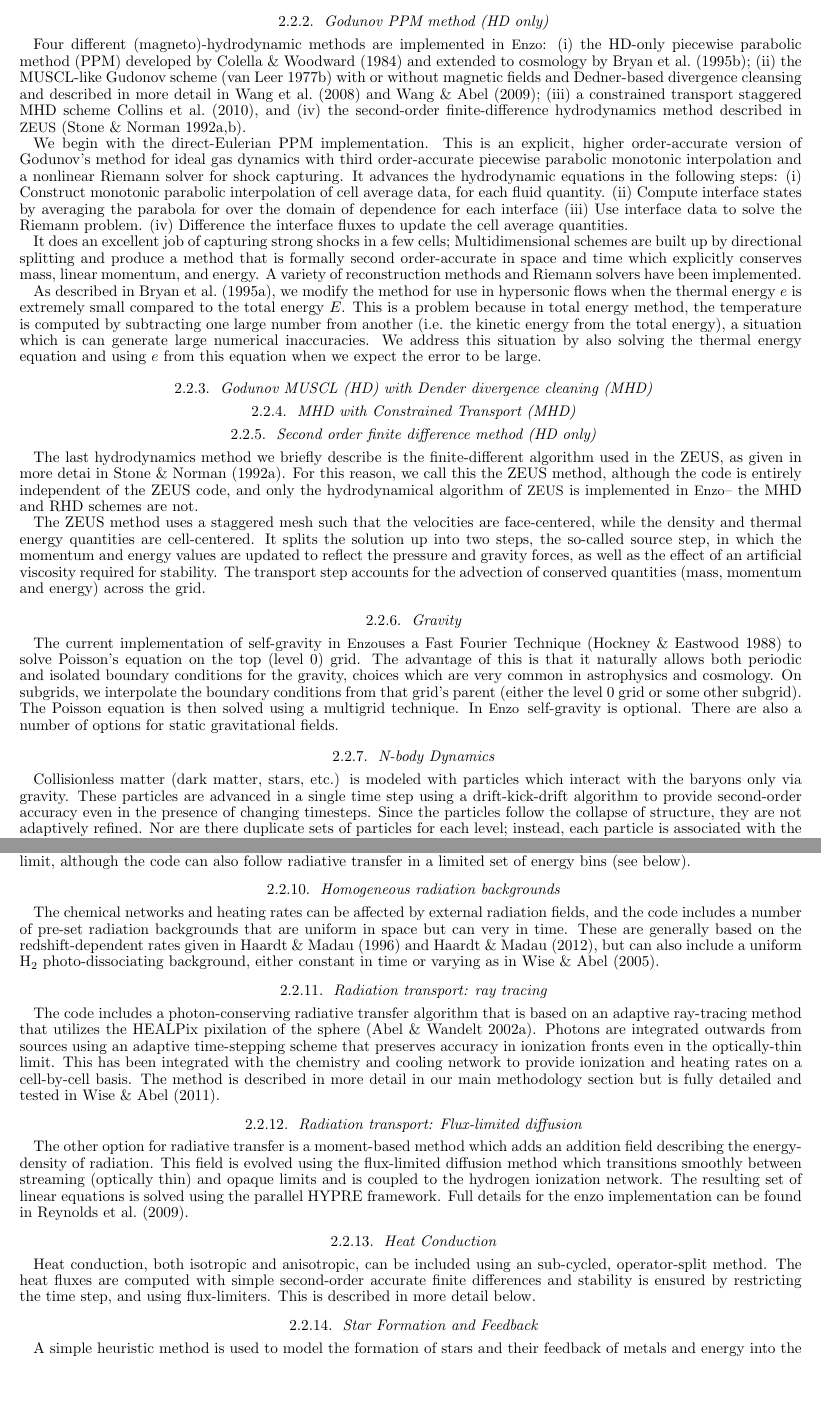
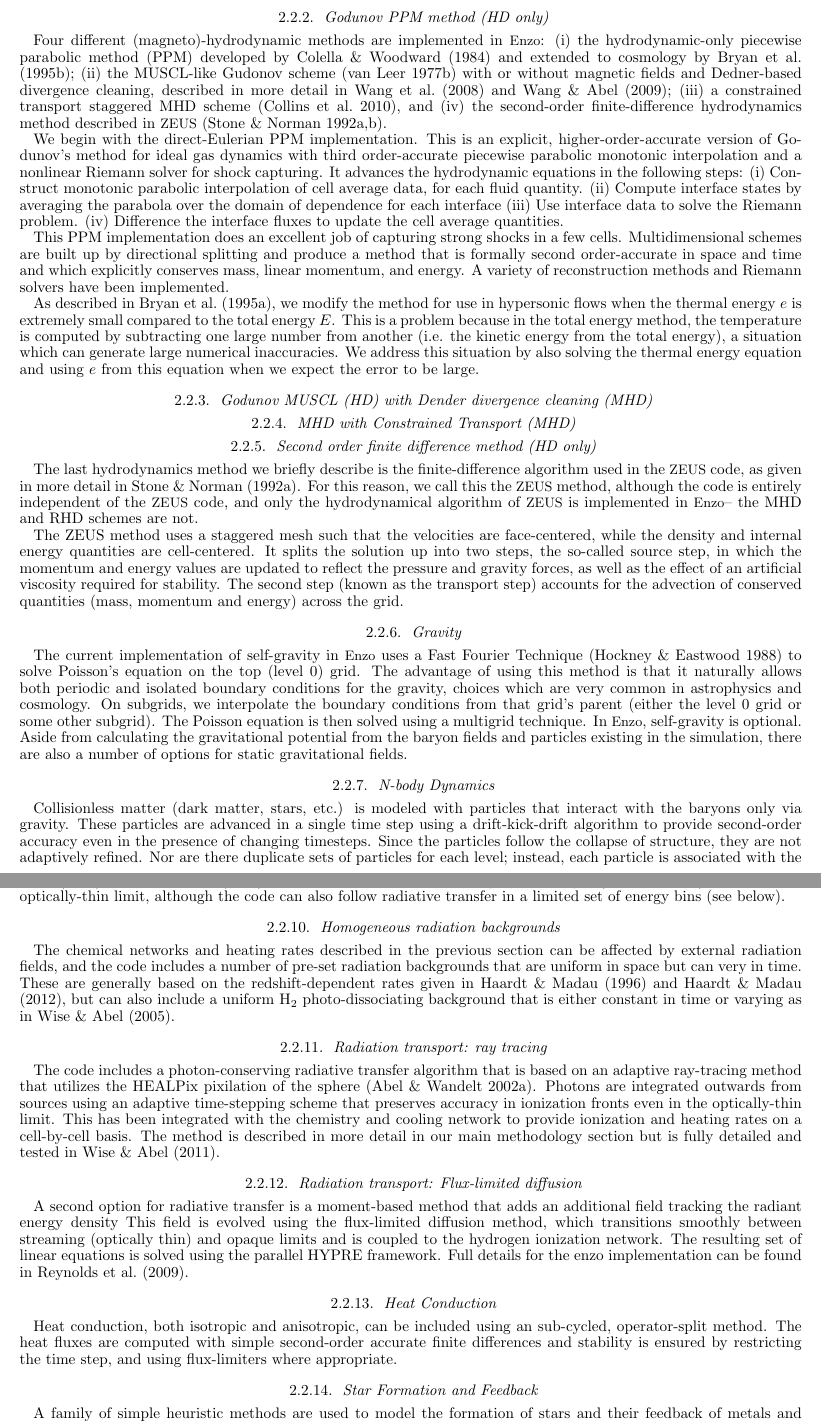
Before and after one commit to enzo-project/enzo-method-paper, a LaTeX document (ms.tex, which reads overview.tex): two parts of pages 5 and 6 of 46, joined at a grey line, cut so that both start at the same text, the shorter picture padded with empty space. Compiled offline with pdfLaTeX.

Commit message:
Finished editing section 2.

```diff
--- a/overview.tex
+++ b/overview.tex
@@ -507,39 +514,48 @@ and below) is rebuilt.
 
 \subsubsection{Godunov PPM method (HD only)}
 
-Four different (magneto)-hydrodynamic methods are implemented in \enzo: (i) the
-HD-only piecewise parabolic method (PPM) developed by~\citet{1984JCoPh..54..174C}
-and extended to cosmology by~\citet{1995CoPhC..89..149B};
-(ii) the MUSCL-like Gudonov scheme \citep{MUSCL} with or without magnetic fields
-and Dedner-based divergence cleansing and described in more detail in
-\citet{WangAbelZhang08} and \citet{WangAbel09};
-(iii) a constrained transport staggered MHD scheme \citet{Collins10}, and
-(iv) the second-order finite-difference hydrodynamics method described
-in \zeus~\citep{Stone92a,Stone92b}.
+Four different (magneto)-hydrodynamic methods are implemented in
+\enzo: (i) the hydrodynamic-only piecewise parabolic method (PPM)
+developed by~\citet{1984JCoPh..54..174C} and extended to cosmology
+by~\citet{1995CoPhC..89..149B}; (ii) the MUSCL-like Gudonov scheme
+\citep{MUSCL} with or without magnetic fields and Dedner-based
+divergence cleaning, described in more detail in
+\citet{WangAbelZhang08} and \citet{WangAbel09}; (iii) a constrained
+transport staggered MHD scheme \citep{Collins10}, and (iv) the
+second-order finite-difference hydrodynamics method described in
+\zeus~\citep{Stone92a,Stone92b}.
 
-We begin with the direct-Eulerian PPM implementation.
-This is an explicit, higher order-accurate version of
-Godunov's method for ideal gas dynamics with third order-accurate piecewise parabolic
-monotonic interpolation and a nonlinear Riemann solver for shock
-capturing.  It advances the hydrodynamic equations in the following
-steps:
+We begin with the direct-Eulerian PPM implementation.  This is an
+explicit, higher-order-accurate version of Godunov's method for ideal
+gas dynamics with third order-accurate piecewise parabolic monotonic
+interpolation and a nonlinear Riemann solver for shock capturing.  It
+advances the hydrodynamic equations in the following steps:
 %\begin{enumerate}
 % \item
  (i) Construct monotonic parabolic interpolation of cell average data, for each fluid quantity.
 % \item
-(ii) Compute interface states by averaging the parabola for over the domain of dependence for each interface
+(ii) Compute interface states by averaging the parabola over the domain of dependence for each interface
 % \item
 (iii) Use interface data to solve the Riemann problem.
  %\item
  (iv) Difference the interface fluxes to update the cell average quantities.
 %\end{enumerate}
 
-It does an excellent job of capturing strong shocks in a few cells; Multidimensional schemes are built up by directional
-splitting and produce a method that is formally second order-accurate
-in space and time which explicitly conserves mass, linear momentum, and energy.  A variety of
-reconstruction methods and Riemann solvers have been implemented.
+This PPM implementation does an excellent job of capturing strong
+shocks in a few cells.  Multidimensional schemes are built up by
+directional splitting and produce a method that is formally second
+order-accurate in space and time and which explicitly conserves mass,
+linear momentum, and energy.  A variety of reconstruction methods and
+Riemann solvers have been implemented.
 
-As described in \citet{Bryan95}, we modify the method for use in hypersonic flows when the thermal energy $e$ is extremely small compared to the total energy $E$.  This is a problem because in total energy method, the temperature is computed by subtracting one large number from another (i.e. the kinetic energy from the total energy), a situation which is can generate large numerical inaccuracies.  We address this situation by also solving the thermal energy equation and using $e$ from this equation when we expect the error to be large.
+As described in \citet{Bryan95}, we modify the method for use in
+hypersonic flows when the thermal energy $e$ is extremely small
+compared to the total energy $E$.  This is a problem because in the
+total energy method, the temperature is computed by subtracting one
+large number from another (i.e. the kinetic energy from the total
+energy), a situation which can generate large numerical inaccuracies.
+We address this situation by also solving the thermal energy equation
+and using $e$ from this equation when we expect the error to be large.
 
 %The advantage of the PPM method is that it conserves energy better and is higher-order accurate.  The disadvantage is that it is generally less robust than the ZEUS method.
 
@@ -549,15 +565,43 @@ As described in \citet{Bryan95}, we modify the method for use in hypersonic flow
 
 \subsubsection{Second order finite difference method (HD only)}
 
-The last hydrodynamics method we briefly describe is the finite-different algorithm used in the ZEUS, as given in more detai in \citet{Stone92a}.  For this reason, we call this the ZEUS method, although the code is entirely independent of the ZEUS code, and only the hydrodynamical algorithm of \zeus\ is implemented in \enzo -- the MHD and RHD schemes are not.
+The last hydrodynamics method we briefly describe is the
+finite-difference algorithm used in the \zeus\ code, as given in more
+detail in \citet{Stone92a}.  For this reason, we call this the \zeus\
+method, although the code is entirely independent of the \zeus\ code,
+and only the hydrodynamical algorithm of \zeus\ is implemented in
+\enzo -- the MHD and RHD schemes are not.
 
-The ZEUS method uses a staggered mesh such that the velocities are face-centered, while the density and thermal energy quantities are cell-centered.  It splits the solution up into two steps, the so-called source step, in which the momentum and energy values are updated to reflect the pressure and gravity forces, as well as the effect of an artificial viscosity required for stability.  The transport step accounts for the advection of conserved quantities (mass, momentum and energy) across the grid.
+The ZEUS method uses a staggered mesh such that the velocities are
+face-centered, while the density and internal energy quantities are
+cell-centered.  It splits the solution up into two steps, the
+so-called source step, in which the momentum and energy values are
+updated to reflect the pressure and gravity forces, as well as the
+effect of an artificial viscosity required for stability.  The second
+step (known as the transport step) accounts for the advection of
+conserved quantities (mass, momentum and energy) across the grid.
 
 \subsubsection{Gravity}
 
-The current implementation of self-gravity in \enzo uses a Fast Fourier Technique \citep{Hockney88} to solve Poisson's equation on the top (level 0) grid.  The advantage of this is that it naturally allows both periodic and isolated boundary conditions for the gravity, choices which are very common in astrophysics and cosmology.  On subgrids, we interpolate the boundary conditions from that grid's parent (either the level 0 grid or some other subgrid).  The Poisson equation is then solved using a multigrid technique.  In \enzo\, self-gravity is optional.  There are also a number of options for static gravitational fields.
+The current implementation of self-gravity in \enzo\ uses a Fast
+Fourier Technique \citep{Hockney88} to solve Poisson's equation on the
+top (level 0) grid.  The advantage of using this method is that it
+naturally allows both periodic and isolated boundary conditions for
+the gravity, choices which are very common in astrophysics and
+cosmology.  On subgrids, we interpolate the boundary conditions from
+that grid's parent (either the level 0 grid or some other subgrid).
+The Poisson equation is then solved using a multigrid technique.  In
+\enzo, self-gravity is optional.  Aside from calculating the
+gravitational potential from the baryon fields and particles existing
+in the simulation, there are also a number of options for static gravitational fields.
 
 \subsubsection{N-body Dynamics}
 
-Collisionless matter (dark matter, stars, etc.) is modeled with particles which interact with the baryons only via gravity.  These particles are advanced in a single time step using a drift-kick-drift algorithm to provide second-order accuracy even in the presence of changing timesteps.  Since the particles follow the collapse of structure, they are not adaptively refined.  Nor are there duplicate sets of particles for each level; instead, each particle is associated with the highest refined
-level available at its position in space, and moved as the hierarchy is rebuilt.  Thus, a particle has the same timestep and feels the same gravitational force as the grid at that level.
+Collisionless matter (dark matter, stars, etc.) is modeled with
+particles that interact with the baryons only via gravity.  These
+particles are advanced in a single time step using a drift-kick-drift
+algorithm to provide second-order accuracy even in the presence of
+changing timesteps.  Since the particles follow the collapse of
+structure, they are not adaptively refined.  Nor are there duplicate
+sets of particles for each level; instead, each particle is associated
+with the highest refined level available at its position in space, and is
@@ -578,4 +636,3 @@ In addition to this, \enzo\ includes the capability of following up to 12 chemic
 
 \subsubsection{Radiative Cooling and Heating}
 
-Enzo may operate in a number of modes with regard to radiative cooling and heating.  In the simplest mode, with the multi-species flag turned off (i.e. set to zero), the cooling rate is computed from a simple temperature-dependent cooling rate, taken from \citet{SW87}.  If chemistry is turned on, then the code can include cooling from all species of H and He (including H$_2$) -- this primordial cooling is also treated using a backwards-time differencing scheme with sub-cycling to maintain accuracy.  Finally, we have also recently added metal cooling based on a set of multi-dimensional lookup tables computed with the \texttt{Cloudy} code \citep{1998PASP..110..761F} as described in \citet{2008MNRAS.385.1443S} and \citet{2011ApJ...731....6S}.  Finally, we note that the cooling and heating is (almost always) treated in the optically-thin limit, although the code can also follow radiative transfer in a limited set of energy bins (see below).
@@ -582,20 +649,53 @@ Enzo may operate in a number of modes with regard to radiative cooling and heati
+described in \citet{2008MNRAS.385.1443S} and
+\citet{2011ApJ...731....6S}.  Finally, we note that the cooling and
+heating is (almost always) treated in the optically-thin limit,
+although the code can also follow radiative transfer in a limited set
+of energy bins (see below).
 
 \subsubsection{Homogeneous radiation backgrounds}
 
-The chemical networks and heating rates can be affected by external radiation fields, and the code includes a number of pre-set radiation backgrounds that are uniform in space but can very in time.  These are generally based on the redshift-dependent rates given in \citet{1996ApJ...461...20H} and \citet{2012ApJ...746..125H}, but can also include a uniform H$_2$ photo-dissociating background, either constant in time or varying as in \citet{WiseAbel05}.
+The chemical networks and heating rates described in the previous
+section can be affected by external radiation fields, and the code
+includes a number of pre-set radiation backgrounds that are uniform in
+space but can very in time.  These are generally based on the
+redshift-dependent rates given in \citet{1996ApJ...461...20H} and
+\citet{2012ApJ...746..125H}, but can also include a uniform H$_2$
+photo-dissociating background that is either constant in time or
+varying as in \citet{WiseAbel05}.
 
 \subsubsection{Radiation transport: ray tracing}
 
-The code includes a photon-conserving radiative transfer algorithm that is based on an adaptive ray-tracing method that utilizes the HEALPix pixilation of the sphere \citep{AbelWandelt02}.  Photons are integrated outwards from sources using an adaptive time-stepping scheme that preserves accuracy in ionization fronts even in the optically-thin limit.  This has been integrated with the chemistry and cooling network to provide ionization and heating rates on a cell-by-cell basis.  The method is described in more detail in our main methodology section but is fully detailed and tested in \citet{Wise11_Moray}.
+The code includes a photon-conserving radiative transfer algorithm
+that is based on an adaptive ray-tracing method that utilizes the
+HEALPix pixilation of the sphere \citep{AbelWandelt02}.  Photons are
+integrated outwards from sources using an adaptive time-stepping
+scheme that preserves accuracy in ionization fronts even in the
+optically-thin limit.  This has been integrated with the chemistry and
+cooling network to provide ionization and heating rates on a
+cell-by-cell basis.  The method is described in more detail in our
+main methodology section but is fully detailed and tested in
+\citet{Wise11_Moray}.
 
 \subsubsection{Radiation transport: Flux-limited diffusion}
 
-The other option for radiative transfer is a moment-based method which adds an addition field describing the energy-density of radiation.  This field is evolved using the flux-limited diffusion method which transitions smoothly between streaming (optically thin) and opaque limits and is coupled to the hydrogen ionization network.  The resulting set of linear equations is solved using the parallel HYPRE framework.  Full details for the enzo implementation can be found in \citet{ReynoldsHayesPaschosNorman2009}.
+A second option for radiative transfer is a moment-based method that
+adds an additional field tracking the radiant energy density
+This field is evolved using the flux-limited diffusion method, which
+transitions smoothly between streaming (optically thin) and opaque
+limits and is coupled to the hydrogen ionization network.  The
+resulting set of linear equations is solved using the parallel HYPRE
+framework.  Full details for the enzo implementation can be found in
+\citet{ReynoldsHayesPaschosNorman2009}.
 
 \subsubsection{Heat Conduction}
 
-Heat conduction, both isotropic and anisotropic, can be included using an sub-cycled, operator-split method.  The heat fluxes are computed with simple second-order accurate finite differences and stability is ensured by restricting the time step, and using flux-limiters.  This is described in more detail below.
+Heat conduction, both isotropic and anisotropic, can be included using
+an sub-cycled, operator-split method.  The heat fluxes are computed
+with simple second-order accurate finite differences and stability is
+ensured by restricting the time step, and using flux-limiters where
+appropriate.
 
 \subsubsection{Star Formation and Feedback}
 
-A simple heuristic method is used to model the formation of stars and their feedback of metals and energy into the gas.  This method is based on \citep{CO1992} and involves identify plausible cites of star formation based on a set of criteria (dense gas with a short cooling time, which is both collapsing and unstable), and computing a star formation rate based on the Schmidt-Kennicutt relation \citep{K89}.  The relating gas is converted into a star particle over a few dynamical times, and over this timespan metals and thermal energy are injected into the single, local cell occupied by the star particle.
+A family of simple heuristic methods are used to model the formation
+of stars and their feedback of metals and energy into the gas.  These
```
Also changed, not shown: overview.tex (68 more changed lines).
